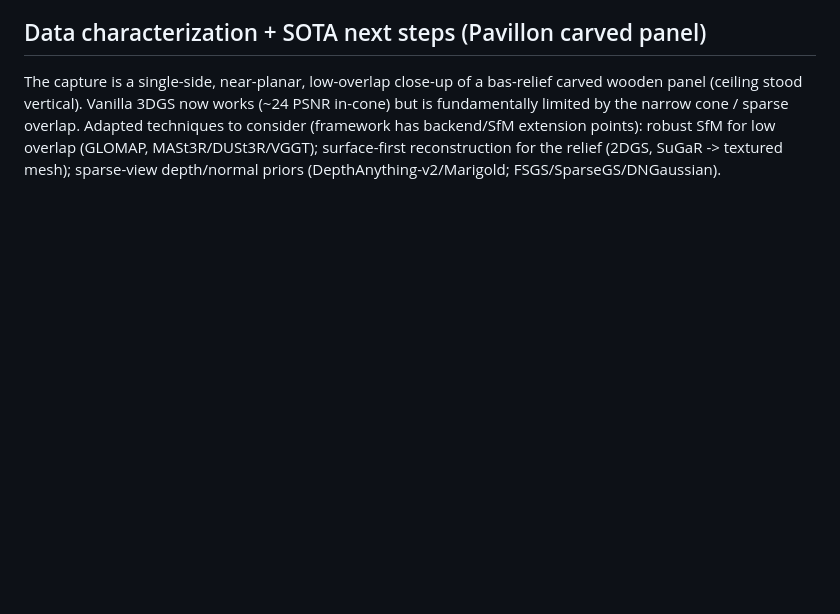
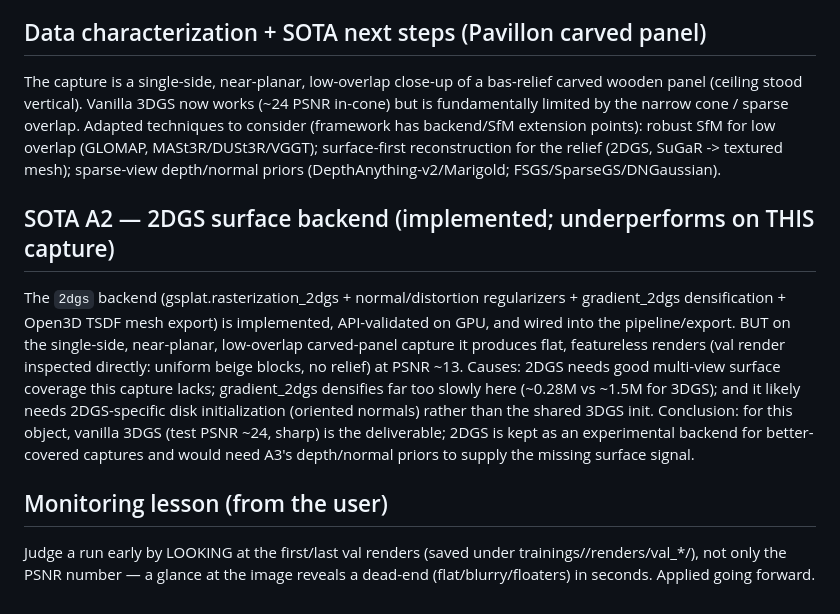
Before and after one commit to Adrikinart/Pavillong3DGS, a Markdown page: state/decisions.md, the part around the change. Drawn GitHub-style; blank space fills up the shorter version.

Commit message:
Record 2DGS finding (flat on single-side capture) + monitoring lesson
2DGS backend implemented + validated, but on the single-side low-overlap carved
panel it renders flat/featureless (inspected the val render directly, PSNR ~13):
insufficient multi-view surface signal + far-too-slow gradient_2dgs densification.
3DGS stays the deliverable here. Also record the fail-fast lesson: inspect val
renders early, don't rely on PSNR alone.

Co-Authored-By: Claude Opus 4.8 (1M context) <noreply@anthropic.com>

```diff
--- a/state/decisions.md
+++ b/state/decisions.md
@@ -67,3 +67,21 @@ Adapted techniques to consider (framework has backend/SfM extension points):
 robust SfM for low overlap (GLOMAP, MASt3R/DUSt3R/VGGT); surface-first
 reconstruction for the relief (2DGS, SuGaR -> textured mesh); sparse-view
 depth/normal priors (DepthAnything-v2/Marigold; FSGS/SparseGS/DNGaussian).
+
+## SOTA A2 — 2DGS surface backend (implemented; underperforms on THIS capture)
+The `2dgs` backend (gsplat.rasterization_2dgs + normal/distortion regularizers +
+gradient_2dgs densification + Open3D TSDF mesh export) is implemented, API-validated
+on GPU, and wired into the pipeline/export. BUT on the single-side, near-planar,
+low-overlap carved-panel capture it produces flat, featureless renders (val render
+inspected directly: uniform beige blocks, no relief) at PSNR ~13. Causes: 2DGS
+needs good multi-view surface coverage this capture lacks; gradient_2dgs densifies
+far too slowly here (~0.28M vs ~1.5M for 3DGS); and it likely needs 2DGS-specific
+disk initialization (oriented normals) rather than the shared 3DGS init. Conclusion:
+for this object, vanilla 3DGS (test PSNR ~24, sharp) is the deliverable; 2DGS is
+kept as an experimental backend for better-covered captures and would need A3's
+depth/normal priors to supply the missing surface signal.
+
+## Monitoring lesson (from the user)
+Judge a run early by LOOKING at the first/last val renders (saved under
+trainings/<id>/renders/val_*/), not only the PSNR number — a glance at the image
+reveals a dead-end (flat/blurry/floaters) in seconds. Applied going forward.
```
